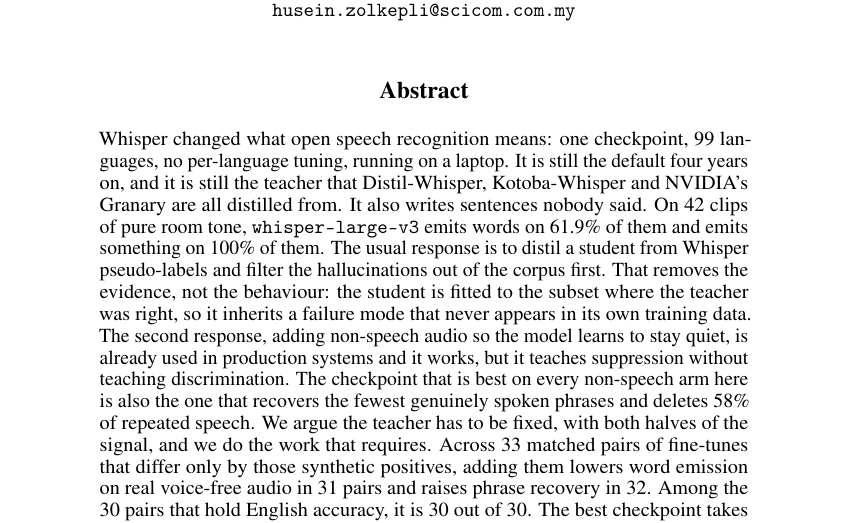
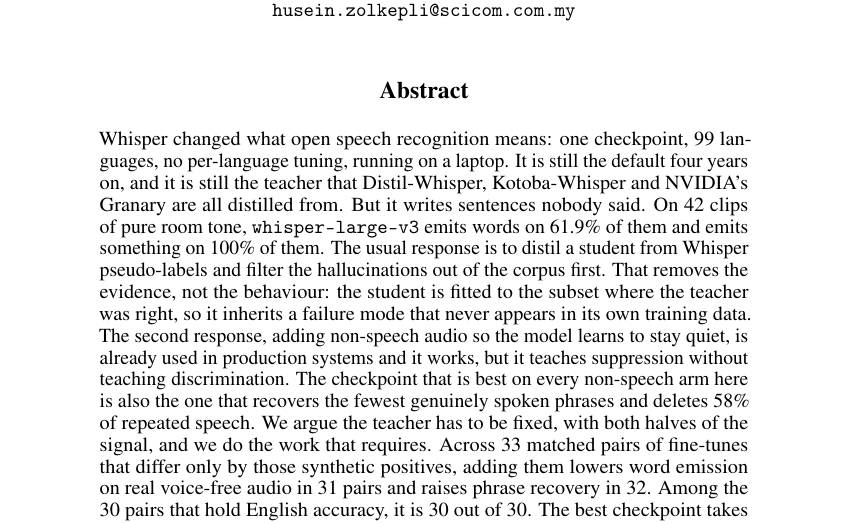
Before and after one commit to Scicom-AI-Enterprise-Organization/Whisper-Hallucination, a LaTeX paper (preprint/neurips_2023.tex): part of page 1 of 25, cut so that both start at the same text. Compiled offline with pdfLaTeX.

Commit message:
Make the abstract turn on a but, not an also
"It also writes sentences nobody said" reads as one more item on a list. The sentence is the
pivot of the whole paper, so it gets the contrastive conjunction it was asking for.

Co-Authored-By: Claude Opus 5 (1M context) <noreply@anthropic.com>

```diff
--- a/preprint/neurips_2023.tex
+++ b/preprint/neurips_2023.tex
@@ -78,7 +78,7 @@
 Whisper changed what open speech recognition means: one checkpoint, 99 languages, no
 per-language tuning, running on a laptop. It is still the default four years on, and it is
 still the teacher that Distil-Whisper, Kotoba-Whisper and NVIDIA's Granary are all distilled
-from. It also writes sentences nobody said. On 42 clips of pure room tone, \texttt{whisper-large-v3}
+from. But it writes sentences nobody said. On 42 clips of pure room tone, \texttt{whisper-large-v3}
 emits words on 61.9\% of them and emits something on 100\% of them. The usual response is to
 distil a student from Whisper pseudo-labels and filter the hallucinations out of the corpus
 first. That removes the evidence, not the behaviour: the student is fitted to the subset where
```
